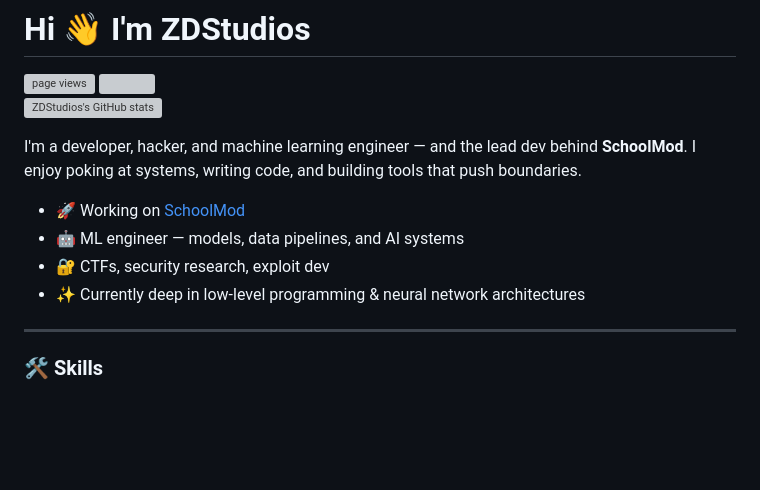
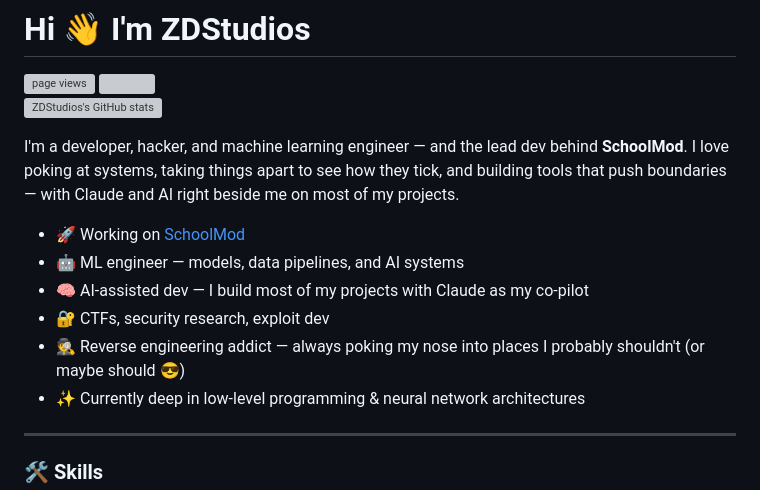
Before and after one commit to ZDStudios/ZDStudios, a Markdown page: README.md, the part around one of its changes. Drawn GitHub-style; blank space fills up the shorter version; grey boxes are pictures that could not be loaded.

```diff
--- a/README.md
+++ b/README.md
@@ -11,11 +11,13 @@
 
 <a href="http://www.github.com/ZDStudios" align="right"><img src="https://github-readme-stats-five-beta-99.vercel.app/api?username=ZDStudios&show_icons=true&hide=&count_private=true&title_color=0891b2&text_color=ffffff&icon_color=0891b2&bg_color=1c1917&hide_border=true&show_icons=true" alt="ZDStudios's GitHub stats" align="right"/></a>
 
-I'm a developer, hacker, and machine learning engineer — and the lead dev behind **SchoolMod**. I enjoy poking at systems, writing code, and building tools that push boundaries.
+I'm a developer, hacker, and machine learning engineer — and the lead dev behind **SchoolMod**. I love poking at systems, taking things apart to see how they tick, and building tools that push boundaries — with Claude and AI right beside me on most of my projects.
 
 * 🚀  Working on [SchoolMod](https://github.com/ZDStudios/SchoolMod)
 * 🤖  ML engineer — models, data pipelines, and AI systems
+* 🧠  AI-assisted dev — I build most of my projects with Claude as my co-pilot
 * 🔐  CTFs, security research, exploit dev
+* 🕵️  Reverse engineering addict — always poking my nose into places I probably shouldn't (or maybe should 😎)
 * ✨  Currently deep in low-level programming & neural network architectures
 
 ---
```
Also changed, not shown: other parts of README.md (+4 -4 lines).
